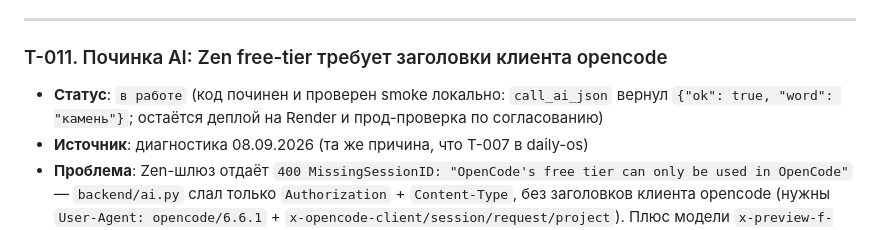
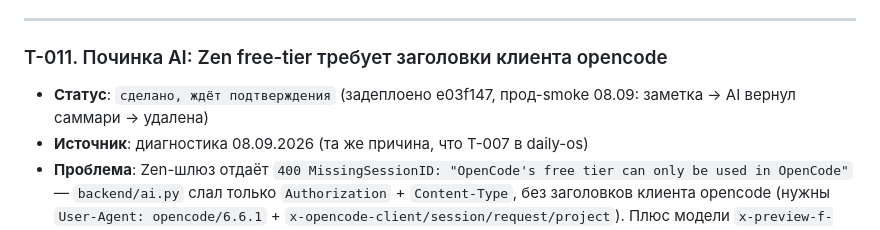
Before and after one commit to Mdnow/curator-v3, a Markdown page: FUTURE_TASKS.md, the part around the change. Drawn GitHub-style.

Commit message:
T-011: сделано, ждёт подтверждения — прод-smoke OK (AI ответил на заметку)

```diff
--- a/FUTURE_TASKS.md
+++ b/FUTURE_TASKS.md
@@ -103,7 +103,7 @@ T-0xx. Краткое название
 ---
 
 ### T-011. Починка AI: Zen free-tier требует заголовки клиента opencode
-- **Статус**: `в работе` (код починен и проверен smoke локально: `call_ai_json` вернул `{"ok": true, "word": "камень"}`; остаётся деплой на Render и прод-проверка по согласованию)
+- **Статус**: `сделано, ждёт подтверждения` (задеплоено e03f147, прод-smoke 08.09: заметка → AI вернул саммари → удалена)
 - **Источник**: диагностика 08.09.2026 (та же причина, что T-007 в daily-os)
 - **Проблема**: Zen-шлюз отдаёт `400 MissingSessionID: "OpenCode's free tier can only be used in OpenCode"` — `backend/ai.py` слал только `Authorization` + `Content-Type`, без заголовков клиента opencode (нужны `User-Agent: opencode/6.6.1` + `x-opencode-client/session/request/project`). Плюс модели `x-preview-f-free` и `hy3-free` выпилены из каталога Zen (401 Model not supported). `big-pickle` — единственная стабильно отвечающая free-модель аккаунта (проверено 08.09, 200 OK).
 - **Как проверить**: анализ заметки / чат возвращают результат, а не «AI недоступен»; в логах нет 400 MissingSessionID; на проде (Render) функции с AI работают без смены провайдера.
```
